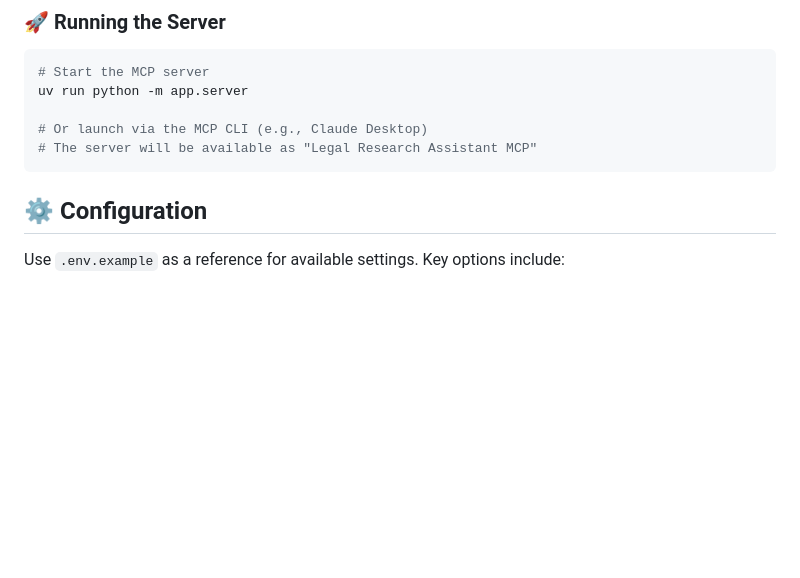
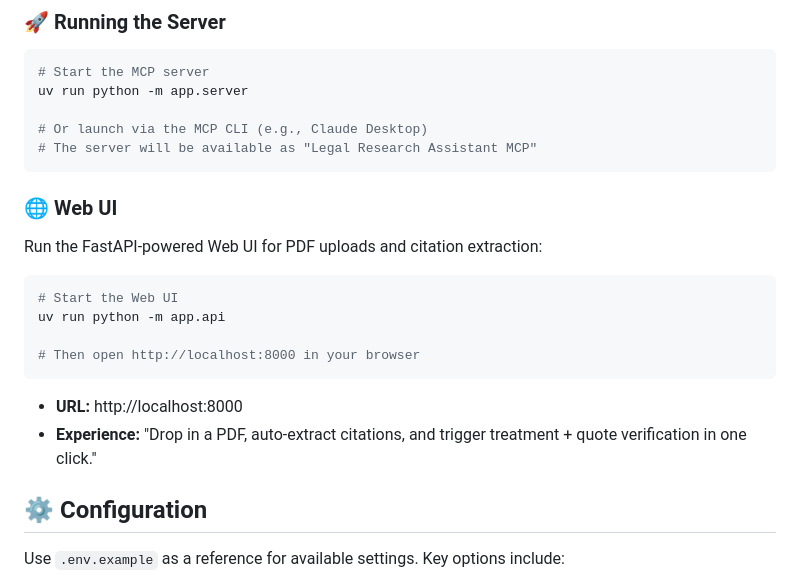
Before and after one commit to mightymikesapp/MikeCheck, a Markdown page: README.md, the part around the change. GitHub-like rendering; blank space fills up the shorter version.

Commit message:
Add Web UI run instructions

````diff
--- a/README.md
+++ b/README.md
@@ -106,6 +106,20 @@ uv run python -m app.server
 # Or launch via the MCP CLI (e.g., Claude Desktop)
 # The server will be available as "Legal Research Assistant MCP"
 ```
+
+### 🌐 Web UI
+
+Run the FastAPI-powered Web UI for PDF uploads and citation extraction:
+
+```bash
+# Start the Web UI
+uv run python -m app.api
+
+# Then open http://localhost:8000 in your browser
+```
+
+- **URL:** http://localhost:8000
+- **Experience:** "Drop in a PDF, auto-extract citations, and trigger treatment + quote verification in one click."
 
 ## ⚙️ Configuration
 
````
